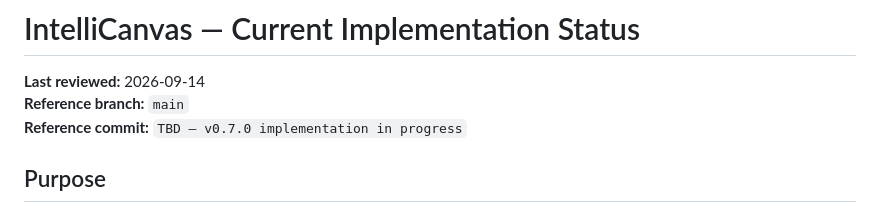
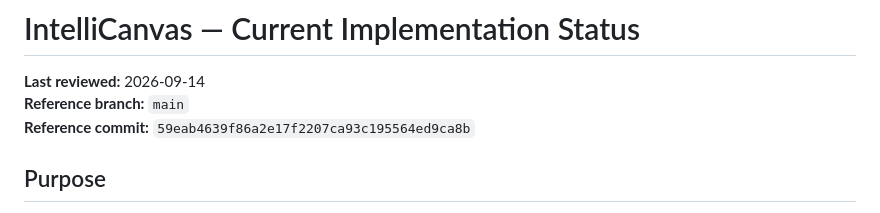
Before and after one commit to ayman-albaidahi/intelli-canvas, a Markdown page: docs/current/system-status.md, the part around the change. Rendered like a GitHub page.

Commit message:
docs: finalize v0.7.0 history status

```diff
--- a/docs/current/system-status.md
+++ b/docs/current/system-status.md
@@ -2,7 +2,7 @@
 
 **Last reviewed:** 2026-09-14
 **Reference branch:** `main`
-**Reference commit:** `TBD — v0.7.0 implementation in progress`
+**Reference commit:** `59eab4639f86a2e17f2207ca93c195564ed9ca8b`
 
 ## Purpose
 
```
